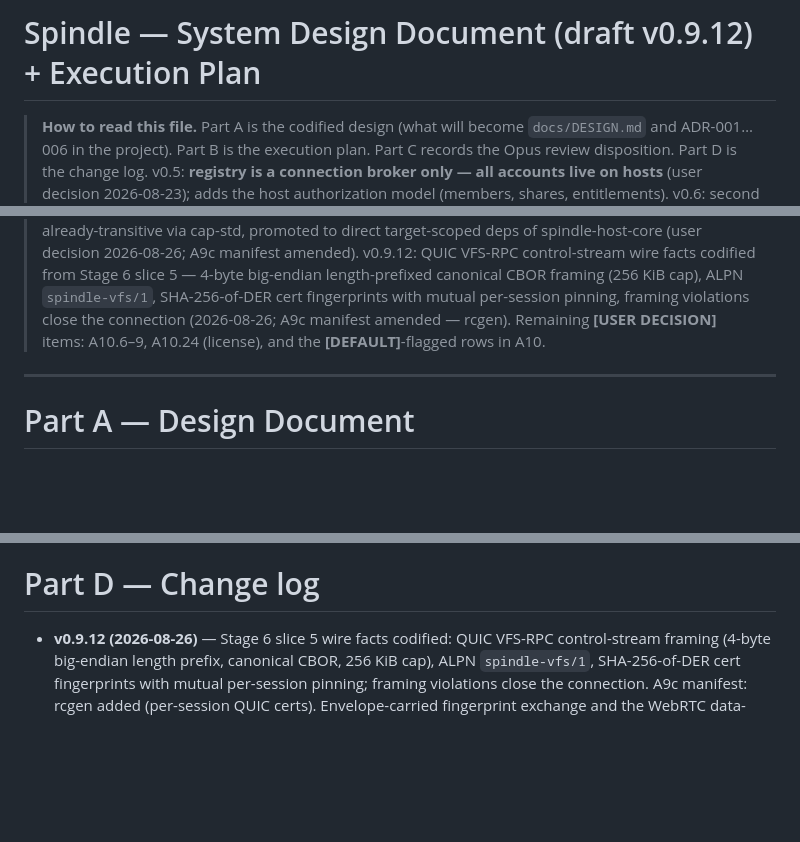
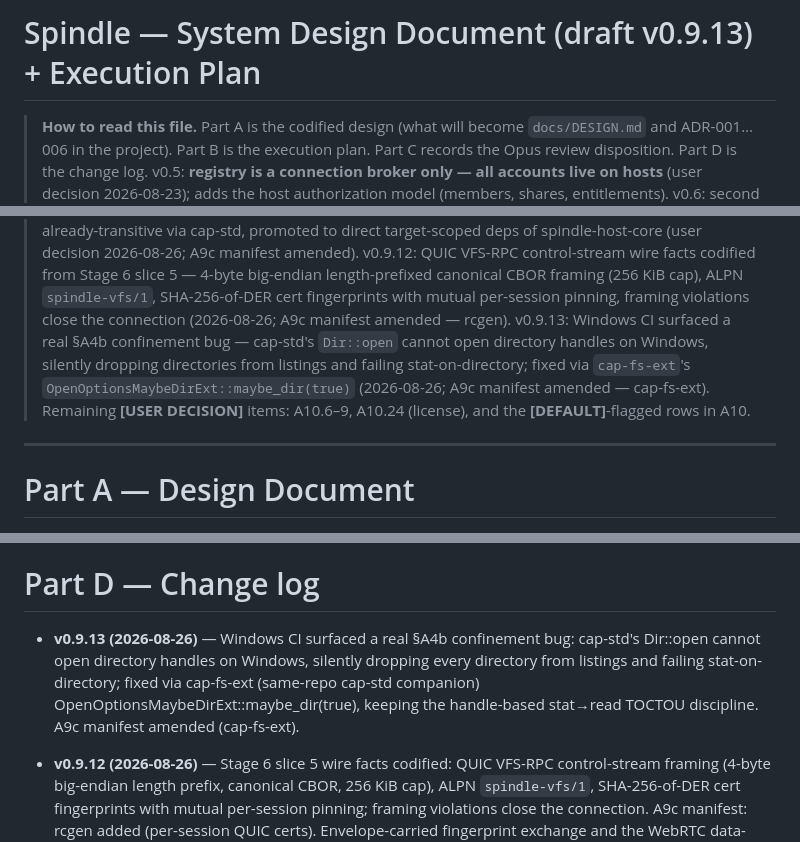
Before and after one commit to SpikedPunchVictim/spindle, a Markdown page: docs/DESIGN.md, 3 parts joined by grey strips. Rendered like a GitHub page; blank space fills up the shorter version.

```diff
--- a/docs/DESIGN.md
+++ b/docs/DESIGN.md
@@ -1,4 +1,4 @@
-# Spindle — System Design Document (draft v0.9.12) + Execution Plan
+# Spindle — System Design Document (draft v0.9.13) + Execution Plan
 
 > **How to read this file.** Part A is the codified design (what will become `docs/DESIGN.md` and ADR-001…006 in the
 > project). Part B is the execution plan. Part C records the Opus review disposition. Part D is the change log.
@@ -21,7 +21,10 @@
 > spindle-host-core (user decision 2026-08-26; A9c manifest amended). v0.9.12: QUIC VFS-RPC control-stream wire
 > facts codified from Stage 6 slice 5 — 4-byte big-endian length-prefixed canonical CBOR framing (256 KiB cap),
 > ALPN `spindle-vfs/1`, SHA-256-of-DER cert fingerprints with mutual per-session pinning, framing violations close
-> the connection (2026-08-26; A9c manifest amended — rcgen). Remaining **[USER DECISION]** items: A10.6–9,
+> the connection (2026-08-26; A9c manifest amended — rcgen). v0.9.13: Windows CI surfaced a real §A4b confinement
+> bug — cap-std's `Dir::open` cannot open directory handles on Windows, silently dropping directories from listings
+> and failing stat-on-directory; fixed via `cap-fs-ext`'s `OpenOptionsMaybeDirExt::maybe_dir(true)` (2026-08-26;
+> A9c manifest amended — cap-fs-ext). Remaining **[USER DECISION]** items: A10.6–9,
 > A10.24 (license), and the **[DEFAULT]**-flagged rows in A10.
 
 ---
@@ -947,6 +950,10 @@ Deferred: mDNS local signaling (v2); member-level operator remedies (would break
 
 # Part D — Change log
 
+- **v0.9.13 (2026-08-26)** — Windows CI surfaced a real §A4b confinement bug: cap-std's Dir::open cannot open
+  directory handles on Windows, silently dropping every directory from listings and failing stat-on-directory;
+  fixed via cap-fs-ext (same-repo cap-std companion) OpenOptionsMaybeDirExt::maybe_dir(true), keeping the
+  handle-based stat→read TOCTOU discipline. A9c manifest amended (cap-fs-ext).
 - **v0.9.12 (2026-08-26)** — Stage 6 slice 5 wire facts codified: QUIC VFS-RPC control-stream framing (4-byte
   big-endian length prefix, canonical CBOR, 256 KiB cap), ALPN `spindle-vfs/1`, SHA-256-of-DER cert fingerprints
   with mutual per-session pinning; framing violations close the connection. A9c manifest: rcgen added
```
Also changed, not shown: other parts of docs/DESIGN.md (+1 -1 lines), docs/adr/ADR-009-repo-layout-toolchain.md (+7 -1 lines).
